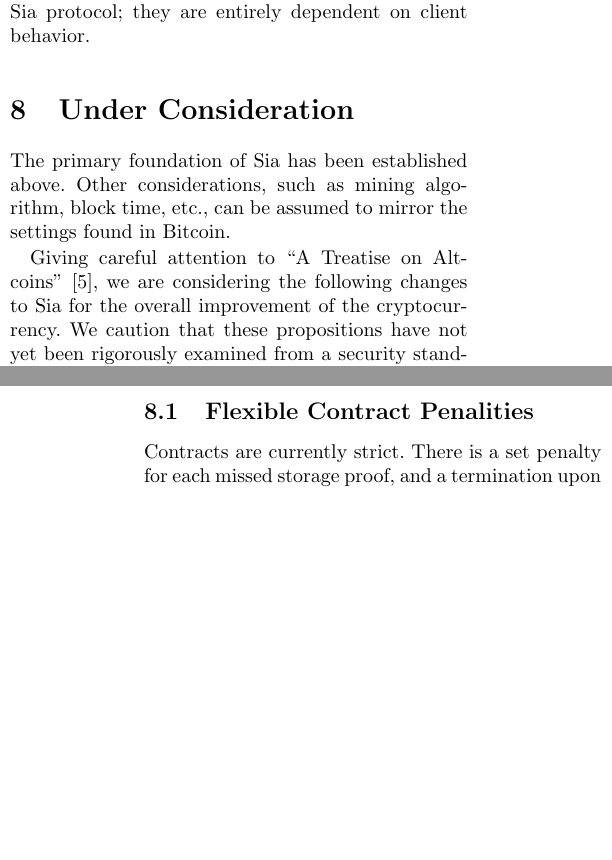
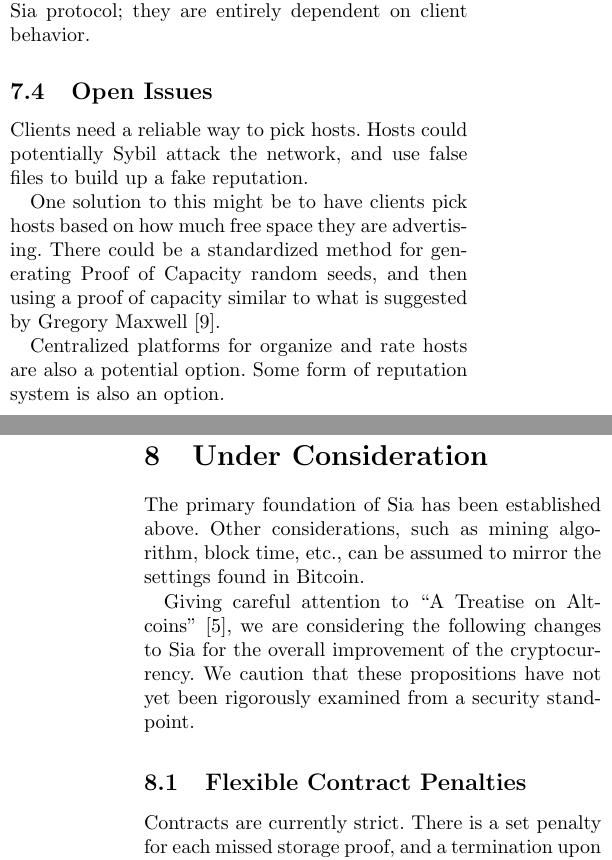
Before and after one commit to NebulousLabs/Sia, a LaTeX document (whitepaper.tex): two parts of the columns of pages 4 and 5 of 6 before the commit and two parts of the columns of pages 4 and 5 of 7 after it, joined at a grey line, cut so that both start at the same text, the shorter picture padded with empty space. Compiled offline with pdfLaTeX.

Commit message:
discuss host finding and rating problem

```diff
--- a/whitepaper.tex
+++ b/whitepaper.tex
@@ -213,6 +213,16 @@
 This further incentivizes hosts to be online and available.
 However, we reiterate that uptime incentives are not part of the Sia protocol; they are entirely dependent on client behavior.
 
+\subsection{Open Issues}
+Clients need a reliable way to pick hosts.
+Hosts could potentially Sybil attack the network, and use false files to build up a fake reputation.
+
+One solution to this might be to have clients pick hosts based on how much free space they are advertising.
+There could be a standardized method for generating Proof of Capacity random seeds, and then using a proof of capacity similar to what is suggested by Gregory Maxwell \cite{poc}.
+
+Centralized platforms for organize and rate hosts are also a potential option.
+Some form of reputation system is also an option.
+
 % \section{Sianotes}
 % \subsection{Taxing Contracts}
 % \subsection{Avoiding Taxes}
@@ -230,7 +240,7 @@
 Giving careful attention to ``A Treatise on Altcoins'' \cite{alts}, we are considering the following changes to Sia for the overall improvement of the cryptocurrency.
 We caution that these propositions have not yet been rigorously examined from a security standpoint.
 
-\subsection{Flexible Contract Penalities}
+\subsection{Flexible Contract Penalties}
 Contracts are currently strict.
 There is a set penalty for each missed storage proof, and a termination upon N total missed storage proofs.
 Increased flexibility in the penalty schedule may be desirable.
```
Also changed, not shown: whitepaper.tex (5 more changed lines).
